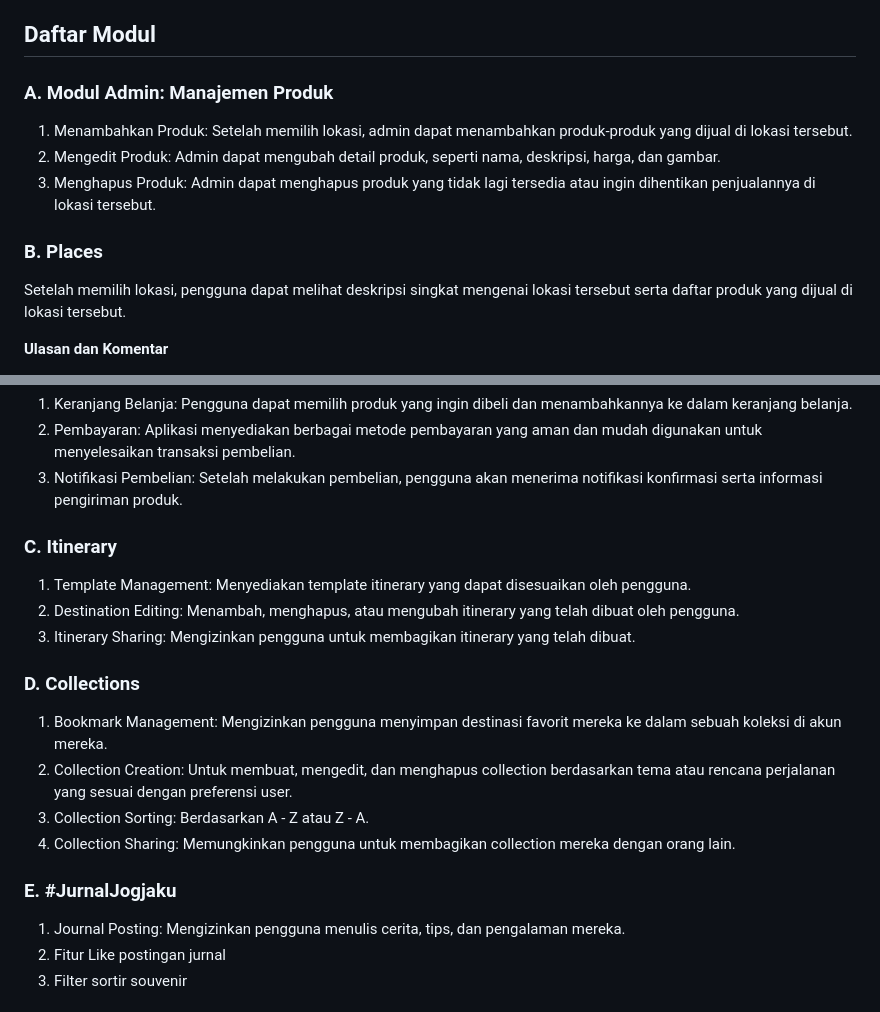
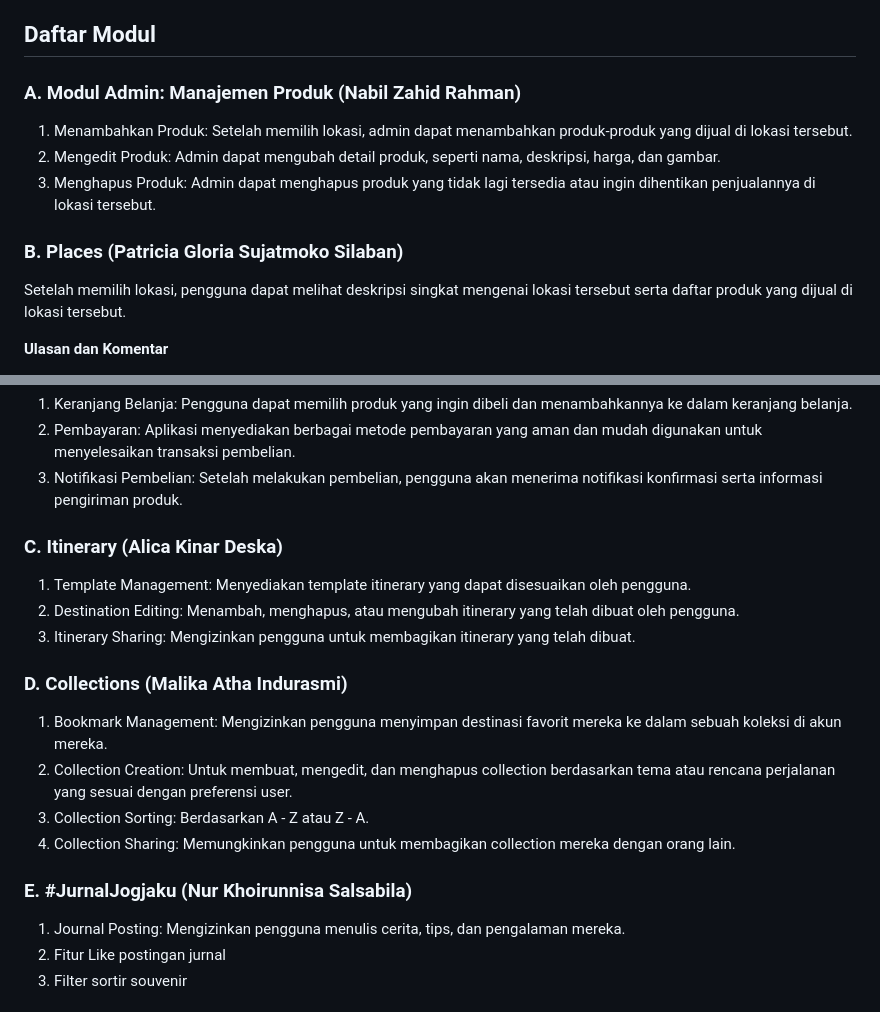
Before and after one commit to mlakumlaku/mlaku-mlaku-mobile, a Markdown page: README.md, 2 parts joined by grey strips. Rendered like a GitHub page.

```diff
--- a/README.md
+++ b/README.md
@@ -37,12 +37,12 @@ Pengguna dapat memberikan ulasan dan rating untuk setiap destinasi wisata, serta
 
 ## Daftar Modul
 
-### A. Modul Admin: Manajemen Produk
+### A. Modul Admin: Manajemen Produk (Nabil Zahid Rahman)
 1. Menambahkan Produk: Setelah memilih lokasi, admin dapat menambahkan produk-produk yang dijual di lokasi tersebut.
 2. Mengedit Produk: Admin dapat mengubah detail produk, seperti nama, deskripsi, harga, dan gambar.
 3. Menghapus Produk: Admin dapat menghapus produk yang tidak lagi tersedia atau ingin dihentikan penjualannya di lokasi tersebut.
 
-### B. Places
+### B. Places (Patricia Gloria Sujatmoko Silaban)
 Setelah memilih lokasi, pengguna dapat melihat deskripsi singkat mengenai lokasi tersebut serta daftar produk yang dijual di lokasi tersebut.
 
 **Ulasan dan Komentar**
@@ -55,18 +55,18 @@ Setelah memilih lokasi, pengguna dapat melihat deskripsi singkat mengenai lokasi
 2. Pembayaran: Aplikasi menyediakan berbagai metode pembayaran yang aman dan mudah digunakan untuk menyelesaikan transaksi pembelian.
 3. Notifikasi Pembelian: Setelah melakukan pembelian, pengguna akan menerima notifikasi konfirmasi serta informasi pengiriman produk.
 
-### C. Itinerary
+### C. Itinerary (Alica Kinar Deska)
 1. Template Management: Menyediakan template itinerary yang dapat disesuaikan oleh pengguna.
 2. Destination Editing: Menambah, menghapus, atau mengubah itinerary yang telah dibuat oleh pengguna.
 3. Itinerary Sharing: Mengizinkan pengguna untuk membagikan itinerary yang telah dibuat.
 
-### D. Collections
+### D. Collections (Malika Atha Indurasmi)
 1. Bookmark Management: Mengizinkan pengguna menyimpan destinasi favorit mereka ke dalam sebuah koleksi di akun mereka.
 2. Collection Creation: Untuk membuat, mengedit, dan menghapus collection berdasarkan tema atau rencana perjalanan yang sesuai dengan preferensi user.
 3. Collection Sorting: Berdasarkan A - Z atau Z - A.
 4. Collection Sharing: Memungkinkan pengguna untuk membagikan collection mereka dengan orang lain.
 
-### E. #JurnalJogjaku
+### E. #JurnalJogjaku (Nur Khoirunnisa Salsabila)
 1. Journal Posting: Mengizinkan pengguna menulis cerita, tips, dan pengalaman mereka.
 2. Fitur Like postingan jurnal
 3. Filter sortir souvenir
```
